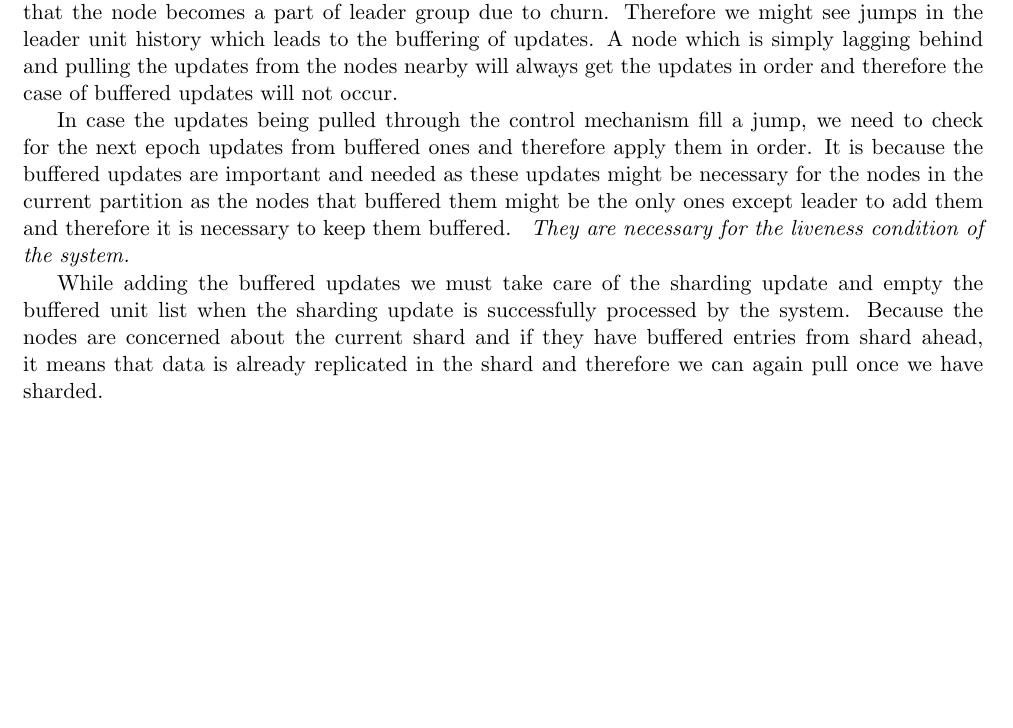
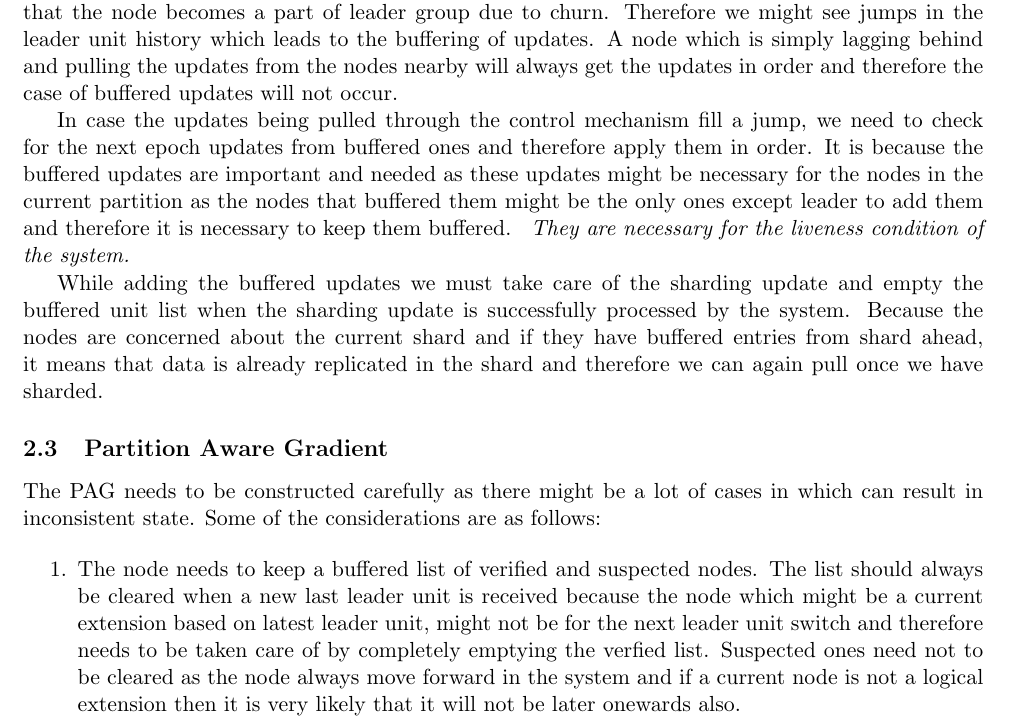
Before and after one commit to abhimanyubabbar/PartitionAwareSearch, a LaTeX document (partitionScenario.tex): part of page 4 of 4, cut so that both start at the same text, the shorter picture padded with empty space. Compiled offline with pdfLaTeX.

Commit message:
Added PAG case.

```diff
--- a/partitionScenario.tex
+++ b/partitionScenario.tex
@@ -139,4 +139,17 @@ In case the updates being pulled through the control mechanism fill a jump, we n
 
 While adding the buffered updates we must take care of the sharding update and empty the buffered unit list when the sharding update is successfully processed by the system. Because the nodes are concerned about the current shard and if they have buffered entries from shard ahead, it means that data is already replicated in the shard and therefore we can again pull once we have sharded.
 
+
+\subsection{Partition Aware Gradient}
+The PAG needs to be constructed carefully as there might be a lot of cases in which can result in inconsistent state. Some of the considerations are as follows:
+
+\begin{enumerate}
+
+\item The node needs to keep a buffered list of verified and suspected nodes. The list should always be cleared when a new last leader unit is received because the node which might be a current extension based on latest leader unit, might not be for the next leader unit switch and therefore needs to be taken care of by completely emptying the verfied list. Suspected ones need not to be cleared as the node always move forward in the system and if a current node is not a logical extension then it is very likely that it will not be later onewards also.
+
+
+
+\end{enumerate}
+
+
 \end{document}
```
